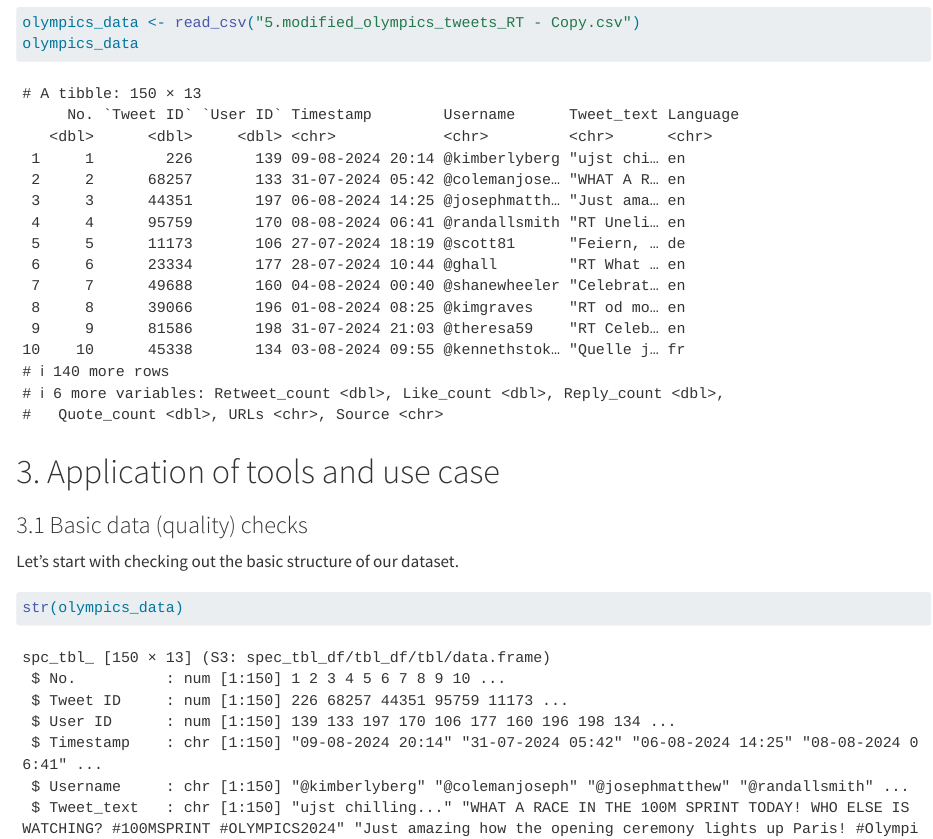
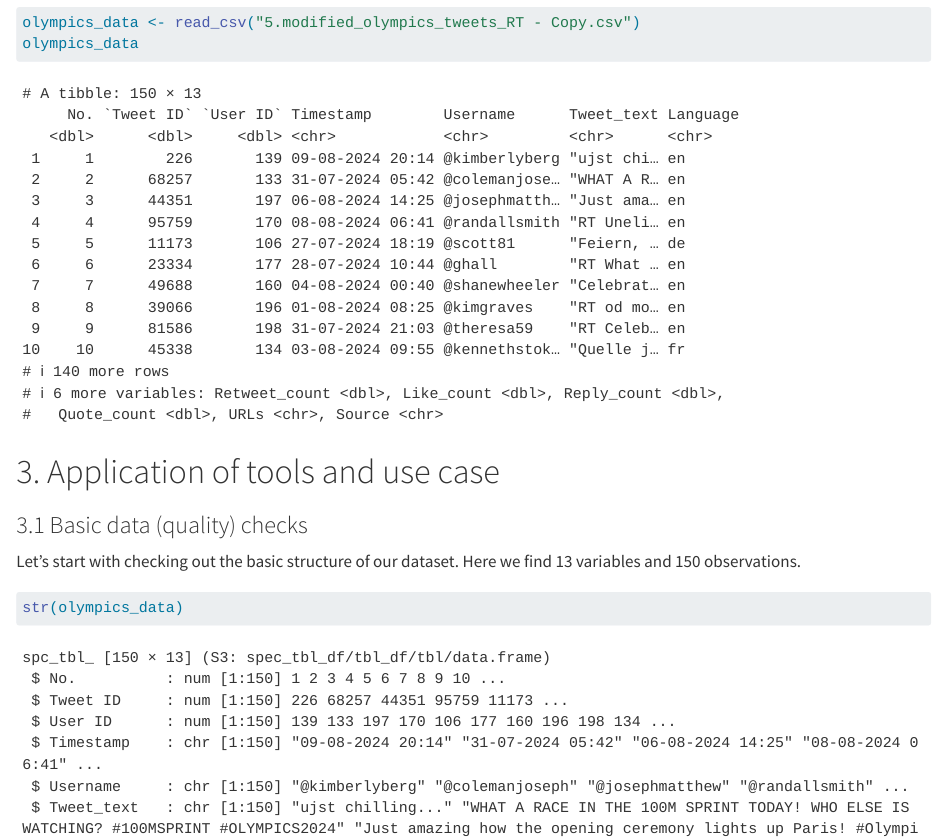
Before and after one commit to juliandehne/DQ_Tool_TextPreprocessing, a Quarto document (Text_Processing_Tool.qmd): the page in a window 1100 px wide, from 1040 px down. Rendered offline with R 4.5, knitr and Pandoc in place of Quarto, with nearby package versions.

Commit message:
New sentence

````diff
--- a/Text_Processing_Tool.qmd
+++ b/Text_Processing_Tool.qmd
@@ -35,7 +35,7 @@ olympics_data
 
 ### 3.1 Basic data (quality) checks
 
-Let's start with checking out the basic structure of our dataset.
+Let's start with checking out the basic structure of our dataset. Here we find 13 variables and 150 observations.
 
 ```{r message = FALSE, warning = FALSE}
 str(olympics_data)
````
